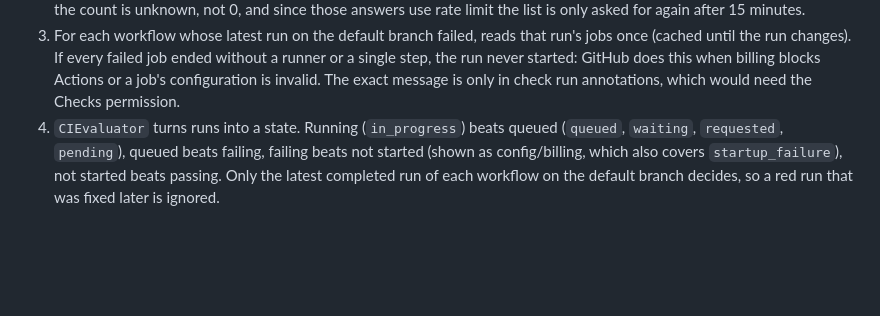
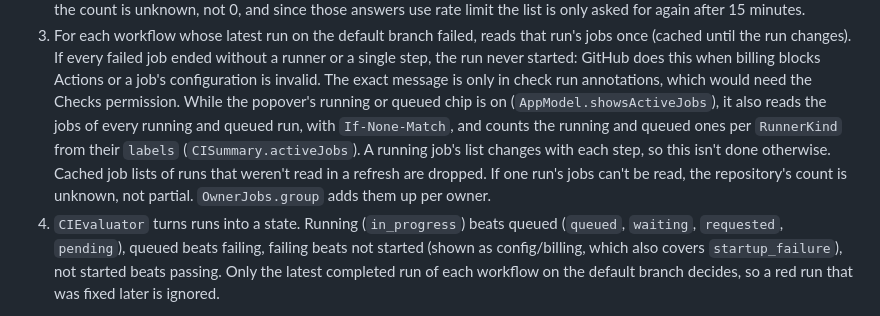
Before and after one commit to mbianchidev/shipwatch, a Markdown page: docs/architecture.md, the part around the change. GitHub-like rendering; blank space fills up the shorter version.

```diff
--- a/docs/architecture.md
+++ b/docs/architecture.md
@@ -78,6 +78,13 @@ Per refresh, `GitHubClient.statuses(for:)`:
    without a runner or a single step, the run never started: GitHub does this when
    billing blocks Actions or a job's configuration is invalid. The exact message
    is only in check run annotations, which would need the Checks permission.
+   While the popover's running or queued chip is on (`AppModel.showsActiveJobs`),
+   it also reads the jobs of every running and queued run, with `If-None-Match`,
+   and counts the running and queued ones per `RunnerKind` from their `labels`
+   (`CISummary.activeJobs`). A running job's list changes with each step, so
+   this isn't done otherwise. Cached job lists of runs that weren't read in a
+   refresh are dropped. If one run's jobs can't be read, the repository's count
+   is unknown, not partial. `OwnerJobs.group` adds them up per owner.
 4. `CIEvaluator` turns runs into a state. Running (`in_progress`) beats queued
    (`queued`, `waiting`, `requested`, `pending`), queued beats failing, failing beats
    not started (shown as config/billing, which also covers `startup_failure`),
```
Also changed, not shown: README.md (+3 -1 lines), docs/usage.md (+31 -0 lines), docs/screenshots/popover-jobs.png (added), 9 other files.
